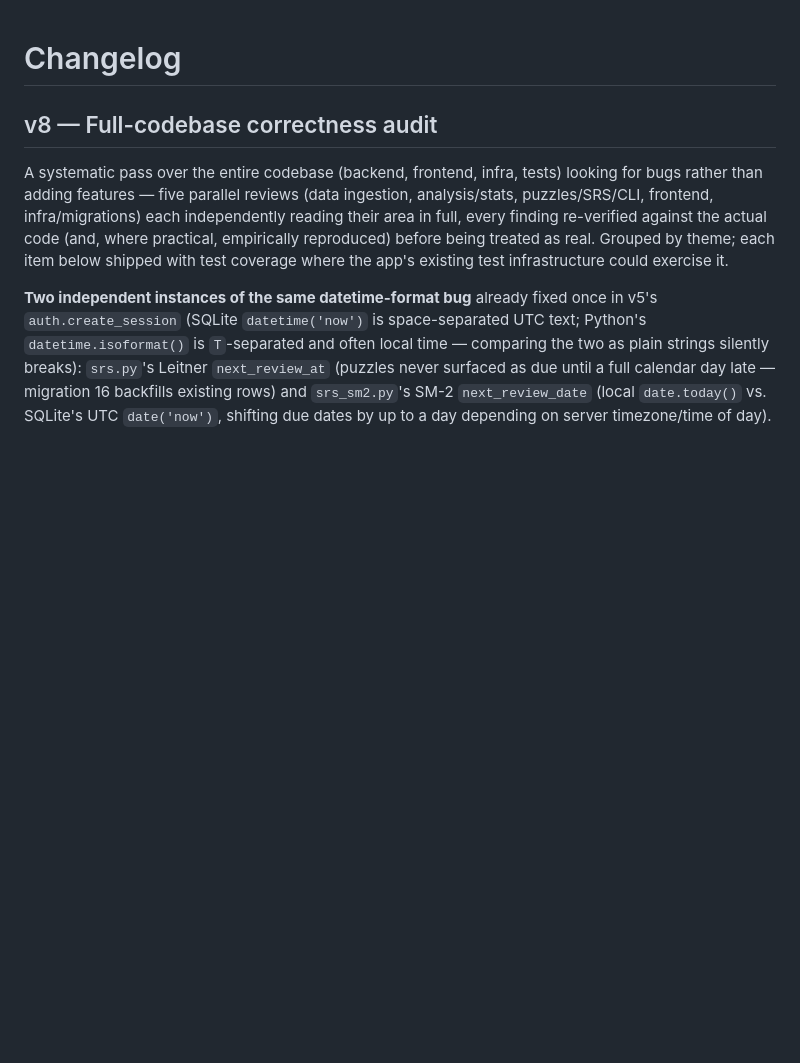
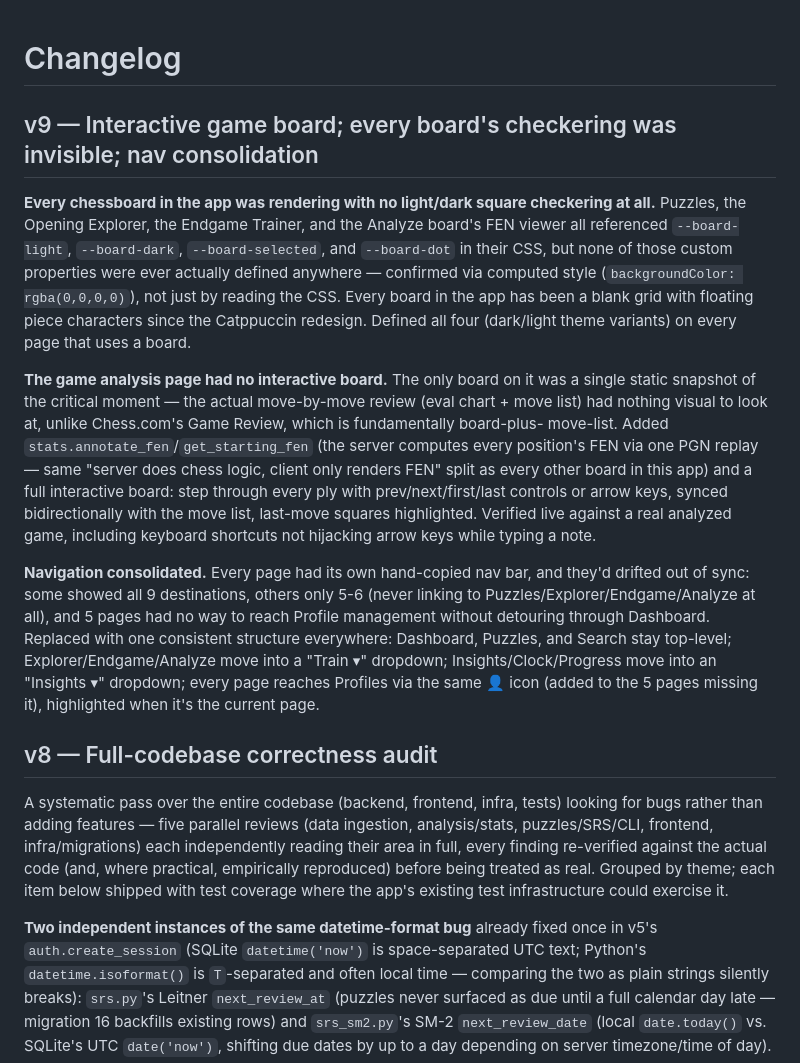
Before and after one commit to alexandrio1710/chess-mistake-tracker, a Markdown page: CHANGELOG.md, the part around the change. Drawn GitHub-style; blank space fills up the shorter version.

Commit message:
Document v9 in CHANGELOG: interactive board, board-color fix, nav consolidation
Co-Authored-By: Claude Sonnet 5 <noreply@anthropic.com>

```diff
--- a/CHANGELOG.md
+++ b/CHANGELOG.md
@@ -1,4 +1,39 @@
 # Changelog
+
+## v9 — Interactive game board; every board's checkering was invisible; nav consolidation
+
+**Every chessboard in the app was rendering with no light/dark square
+checkering at all.** Puzzles, the Opening Explorer, the Endgame Trainer,
+and the Analyze board's FEN viewer all referenced `--board-light`,
+`--board-dark`, `--board-selected`, and `--board-dot` in their CSS, but
+none of those custom properties were ever actually defined anywhere —
+confirmed via computed style (`backgroundColor: rgba(0,0,0,0)`), not just
+by reading the CSS. Every board in the app has been a blank grid with
+floating piece characters since the Catppuccin redesign. Defined all four
+(dark/light theme variants) on every page that uses a board.
+
+**The game analysis page had no interactive board.** The only board on it
+was a single static snapshot of the critical moment — the actual
+move-by-move review (eval chart + move list) had nothing visual to look
+at, unlike Chess.com's Game Review, which is fundamentally board-plus-
+move-list. Added `stats.annotate_fen`/`get_starting_fen` (the server
+computes every position's FEN via one PGN replay — same "server does
+chess logic, client only renders FEN" split as every other board in this
+app) and a full interactive board: step through every ply with
+prev/next/first/last controls or arrow keys, synced bidirectionally with
+the move list, last-move squares highlighted. Verified live against a
+real analyzed game, including keyboard shortcuts not hijacking arrow keys
+while typing a note.
+
+**Navigation consolidated.** Every page had its own hand-copied nav bar,
+and they'd drifted out of sync: some showed all 9 destinations, others
+only 5-6 (never linking to Puzzles/Explorer/Endgame/Analyze at all), and
+5 pages had no way to reach Profile management without detouring through
+Dashboard. Replaced with one consistent structure everywhere: Dashboard,
+Puzzles, and Search stay top-level; Explorer/Endgame/Analyze move into a
+"Train ▾" dropdown; Insights/Clock/Progress move into an "Insights ▾"
+dropdown; every page reaches Profiles via the same 👤 icon (added to the
+5 pages missing it), highlighted when it's the current page.
 
 ## v8 — Full-codebase correctness audit
 
```
